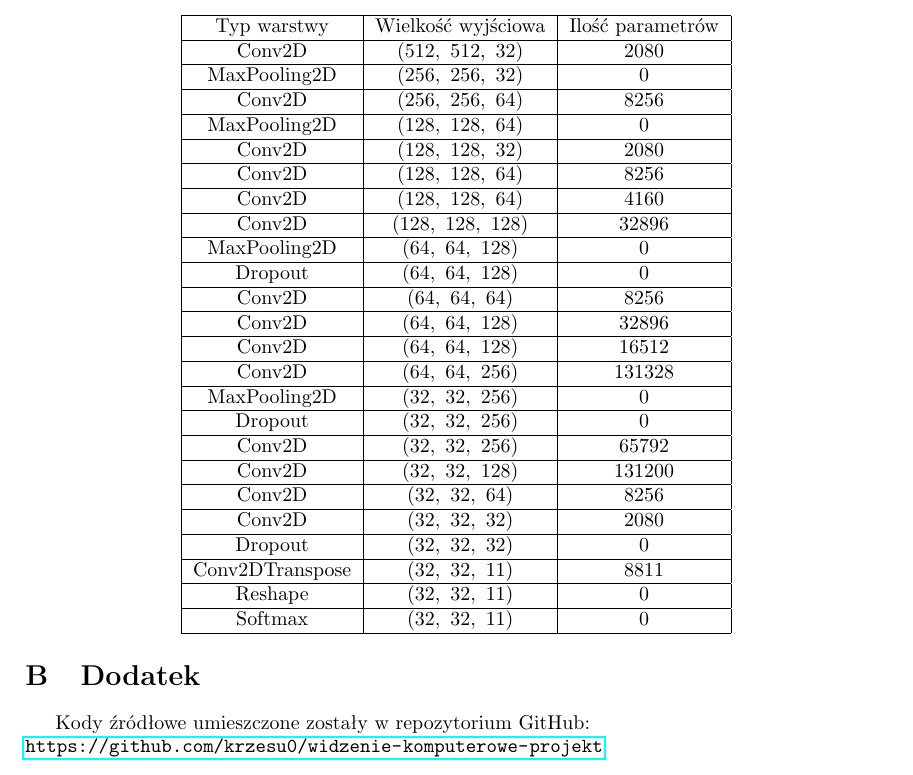
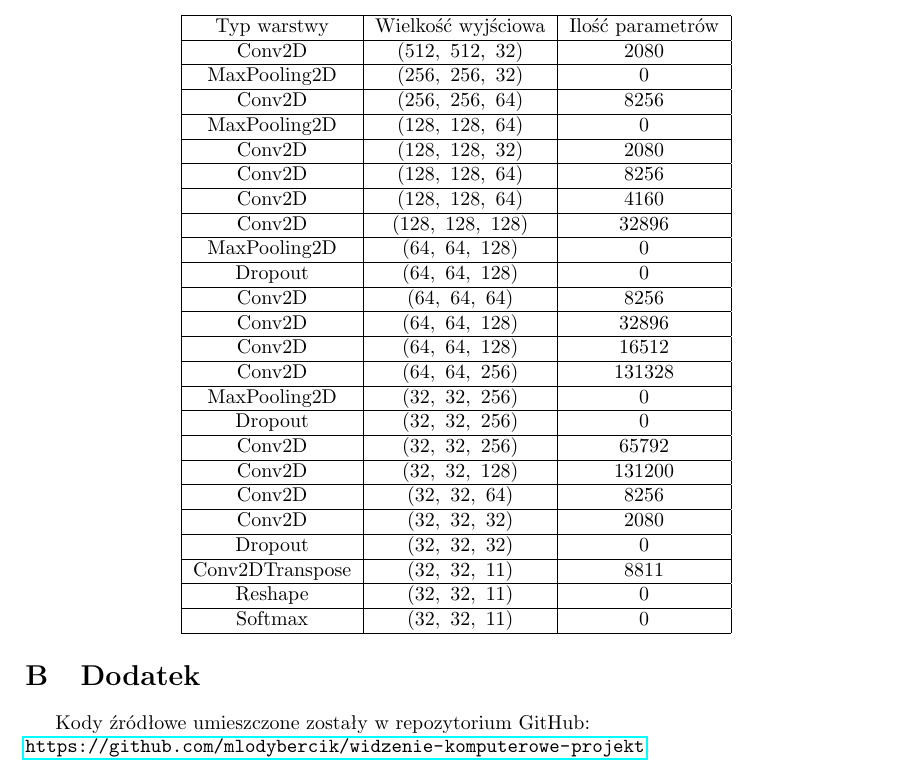
Before and after one commit to krzesu0/widzenie-komputerowe-projekt, a LaTeX paper (sprawko/widzenie_komputerowe.tex): part of page 8 of 8, cut so that both start at the same text. Compiled offline with pdfLaTeX.

Commit message:
Changed username 🔫

```diff
--- a/sprawko/widzenie_komputerowe.tex
+++ b/sprawko/widzenie_komputerowe.tex
@@ -208,7 +208,7 @@ Stworzenie własnej sieci która od początku miała za zadanie rozpoznawać cyf
 \section{Dodatek}
 Kody źródłowe umieszczone zostały w repozytorium GitHub:
 
-\noindent \url{https://github.com/krzesu0/widzenie-komputerowe-projekt}.
+\noindent \url{https://github.com/mlodybercik/widzenie-komputerowe-projekt}.
 
 
 \end{document}
```
Also changed, not shown: sprawko/widzenie_komputerowe.pdf.
